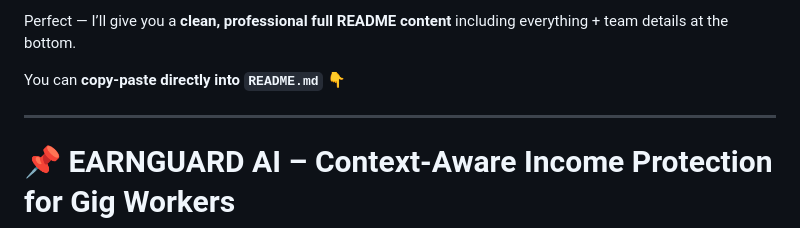
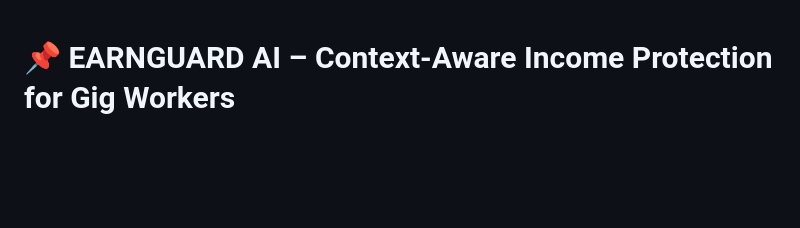
Before and after one commit to Abhinavk2006/EarnGuard-AI, a Markdown page: README.md, the part around the change. Rendered like a GitHub page; blank space fills up the shorter version.

```diff
--- a/README.md
+++ b/README.md
@@ -1,9 +1,3 @@
-Perfect — I’ll give you a **clean, professional full README content** including everything + team details at the bottom.
-
-You can **copy-paste directly into `README.md`** 👇
-
----
-
 # 📌 EARNGUARD AI – Context-Aware Income Protection for Gig Workers
 
 ## 🚀 About the Project
```
